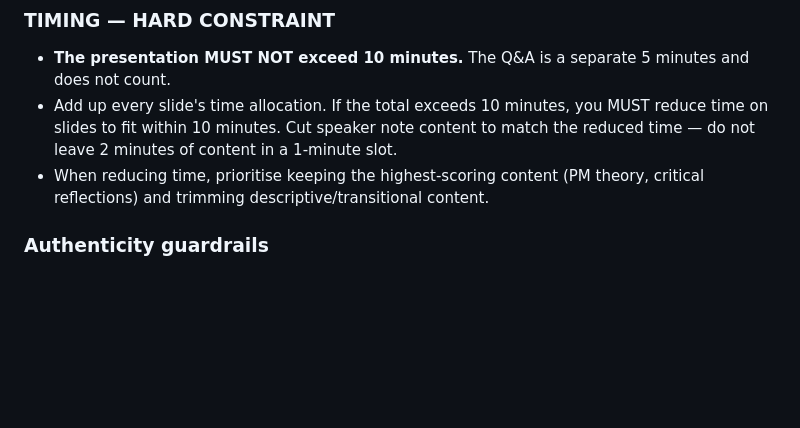
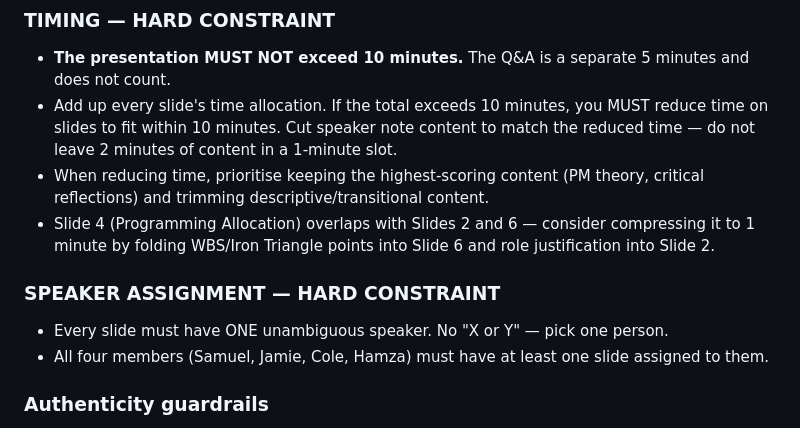
Before and after one commit to colehdlr/CPMAlgorithm, a Markdown page: slides/prompts/improver.md, the part around the change. Drawn GitHub-style; blank space fills up the shorter version.

```diff
--- a/slides/prompts/improver.md
+++ b/slides/prompts/improver.md
@@ -145,6 +145,11 @@ The slides must demonstrate ALL of these for A+:
 - **The presentation MUST NOT exceed 10 minutes.** The Q&A is a separate 5 minutes and does not count.
 - Add up every slide's time allocation. If the total exceeds 10 minutes, you MUST reduce time on slides to fit within 10 minutes. Cut speaker note content to match the reduced time — do not leave 2 minutes of content in a 1-minute slot.
 - When reducing time, prioritise keeping the highest-scoring content (PM theory, critical reflections) and trimming descriptive/transitional content.
+- Slide 4 (Programming Allocation) overlaps with Slides 2 and 6 — consider compressing it to 1 minute by folding WBS/Iron Triangle points into Slide 6 and role justification into Slide 2.
+
+### SPEAKER ASSIGNMENT — HARD CONSTRAINT
+- Every slide must have ONE unambiguous speaker. No "X or Y" — pick one person.
+- All four members (Samuel, Jamie, Cole, Hamza) must have at least one slide assigned to them.
 
 ### Authenticity guardrails
 - **Keep content authentic:** The team built a CPM (Critical Path Method) application in C. The team members are Samuel, Jamie, Cole, and Hamza. All project details, reflections, and examples must be plausible and consistent with this real project.
```
Also changed, not shown: slides/prompts/marker.md (+2 -1 lines).
